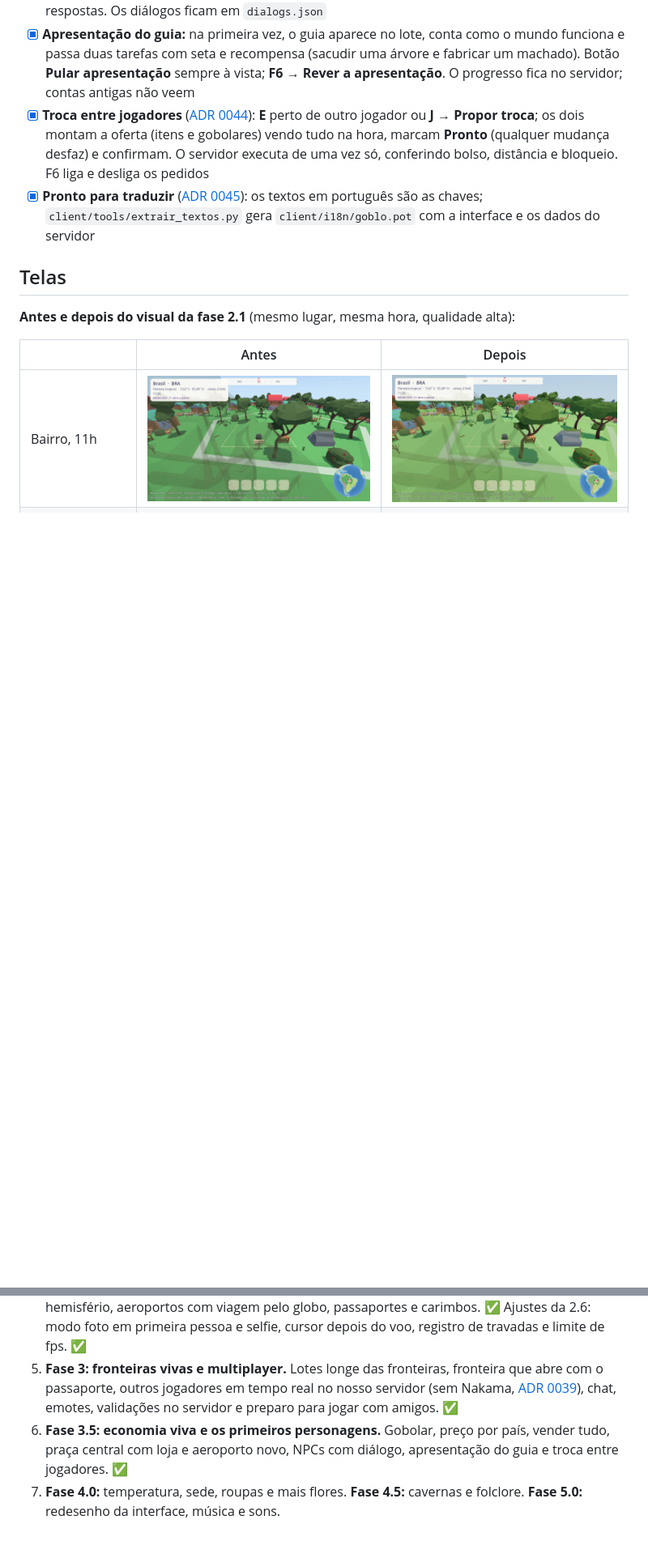
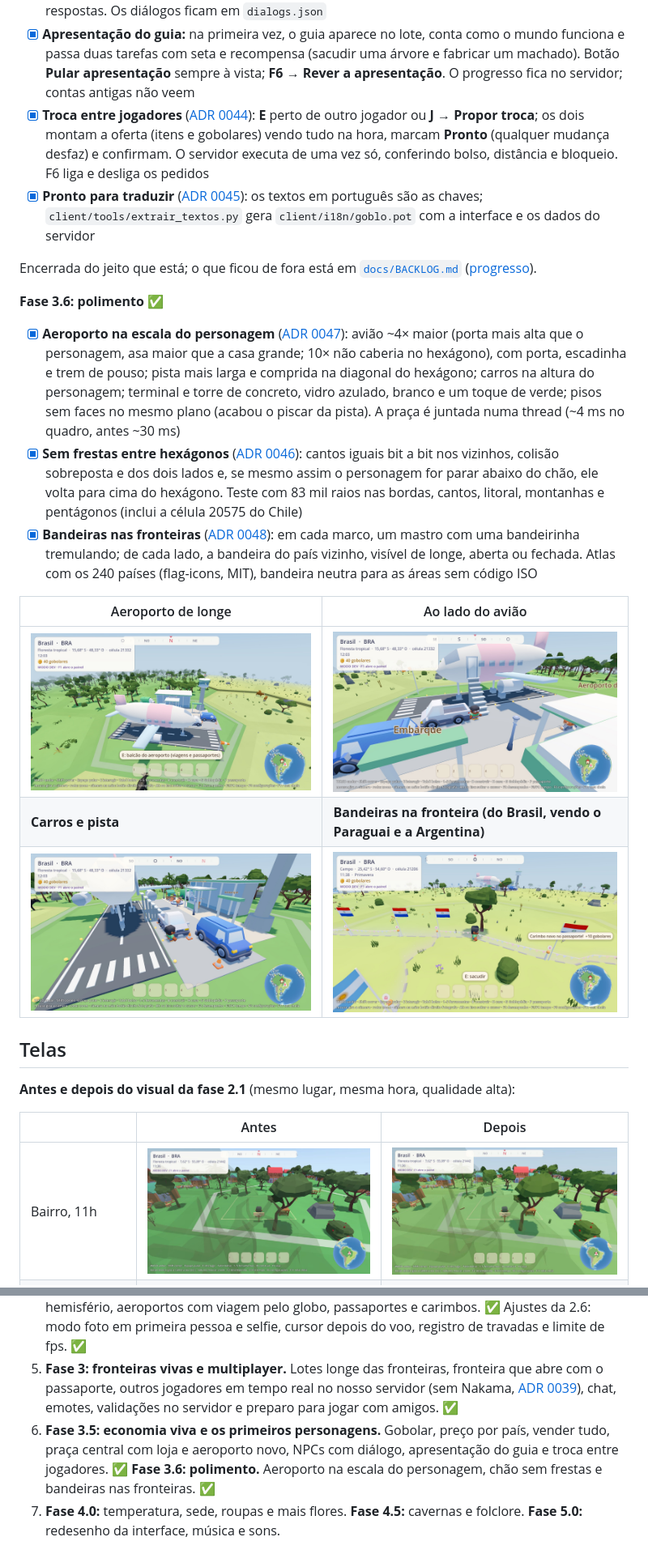
Before and after one commit to Dustyluc123/goblo, a Markdown page: README.md, 2 parts joined by grey strips. Shown at 81% size. GitHub-like rendering; pictures changed too: docs/imagens/aeroporto-aviao.jpg (added), docs/imagens/aeroporto-carros-pista.jpg (added), docs/imagens/aeroporto-de-longe.jpg (added); blank space fills up the shorter version.

Commit message:
Documenta a fase 3.6: README com capturas, CLAUDE.md e API
Co-Authored-By: Claude Opus 5.5 <noreply@anthropic.com>

```diff
--- a/README.md
+++ b/README.md
@@ -130,6 +130,20 @@ O ciclo central é tranquilo e diário: **coletar materiais → fabricar ferrame
 - [x] **Troca entre jogadores** ([ADR 0044](docs/decisoes/0044-troca-entre-jogadores.md)): **E** perto de outro jogador ou **J → Propor troca**; os dois montam a oferta (itens e gobolares) vendo tudo na hora, marcam **Pronto** (qualquer mudança desfaz) e confirmam. O servidor executa de uma vez só, conferindo bolso, distância e bloqueio. F6 liga e desliga os pedidos
 - [x] **Pronto para traduzir** ([ADR 0045](docs/decisoes/0045-textos-prontos-para-traducao.md)): os textos em português são as chaves; `client/tools/extrair_textos.py` gera `client/i18n/goblo.pot` com a interface e os dados do servidor
 
+Encerrada do jeito que está; o que ficou de fora está em [`docs/BACKLOG.md`](docs/BACKLOG.md) ([progresso](docs/progresso-fase-3-5.md)).
+
+**Fase 3.6: polimento** ✅
+
+- [x] **Aeroporto na escala do personagem** ([ADR 0047](docs/decisoes/0047-aeroporto-na-escala-do-personagem.md)): avião ~4× maior (porta mais alta que o personagem, asa maior que a casa grande; 10× não caberia no hexágono), com porta, escadinha e trem de pouso; pista mais larga e comprida na diagonal do hexágono; carros na altura do personagem; terminal e torre de concreto, vidro azulado, branco e um toque de verde; pisos sem faces no mesmo plano (acabou o piscar da pista). A praça é juntada numa thread (~4 ms no quadro, antes ~30 ms)
+- [x] **Sem frestas entre hexágonos** ([ADR 0046](docs/decisoes/0046-chao-fechado-e-resgate.md)): cantos iguais bit a bit nos vizinhos, colisão sobreposta e dos dois lados e, se mesmo assim o personagem for parar abaixo do chão, ele volta para cima do hexágono. Teste com 83 mil raios nas bordas, cantos, litoral, montanhas e pentágonos (inclui a célula 20575 do Chile)
+- [x] **Bandeiras nas fronteiras** ([ADR 0048](docs/decisoes/0048-bandeiras-nos-marcos.md)): em cada marco, um mastro com uma bandeirinha tremulando; de cada lado, a bandeira do país vizinho, visível de longe, aberta ou fechada. Atlas com os 240 países (flag-icons, MIT), bandeira neutra para as áreas sem código ISO
+
+| Aeroporto de longe | Ao lado do avião |
+| --- | --- |
+| ![Aeroporto de longe](docs/imagens/aeroporto-de-longe.jpg) | ![Personagem ao lado do avião](docs/imagens/aeroporto-aviao.jpg) |
+| **Carros e pista** | **Bandeiras na fronteira (do Brasil, vendo o Paraguai e a Argentina)** |
+| ![Carros e pista de perto](docs/imagens/aeroporto-carros-pista.jpg) | ![Bandeiras na fronteira](docs/imagens/fronteira-bandeiras.jpg) |
+
 ## Telas
 
 **Antes e depois do visual da fase 2.1** (mesmo lugar, mesma hora, qualidade alta):
@@ -538,7 +561,7 @@ Detalhes, versões e o que foi copiado de cada pacote em [`client/assets/CREDITO
 3. **Fase 2: coletar e construir.** Jogador e país, lotes, coleta, inventário, bancada, decoração, casa em níveis, bairro, banco de dados e modo dev. ✅
 4. **Fase 2.5: explorar e colecionar.** Fronteiras pela posição exata, gobolares e caixa de vendas, animais andando pelos biomas, câmera fotográfica e Goblopédia, estações do ano reais por hemisfério, aeroportos com viagem pelo globo, passaportes e carimbos. ✅ Ajustes da 2.6: modo foto em primeira pessoa e selfie, cursor depois do voo, registro de travadas e limite de fps. ✅
 5. **Fase 3: fronteiras vivas e multiplayer.** Lotes longe das fronteiras, fronteira que abre com o passaporte, outros jogadores em tempo real no nosso servidor (sem Nakama, [ADR 0039](docs/decisoes/0039-tempo-real-no-servidor-proprio.md)), chat, emotes, validações no servidor e preparo para jogar com amigos. ✅
-6. **Fase 3.5: economia viva e os primeiros personagens.** Gobolar, preço por país, vender tudo, praça central com loja e aeroporto novo, NPCs com diálogo, apresentação do guia e troca entre jogadores. ✅
+6. **Fase 3.5: economia viva e os primeiros personagens.** Gobolar, preço por país, vender tudo, praça central com loja e aeroporto novo, NPCs com diálogo, apresentação do guia e troca entre jogadores. ✅ **Fase 3.6: polimento.** Aeroporto na escala do personagem, chão sem frestas e bandeiras nas fronteiras. ✅
 7. **Fase 4.0:** temperatura, sede, roupas e mais flores. **Fase 4.5:** cavernas e folclore. **Fase 5.0:** redesenho da interface, música e sons.
 
 ## Sobre mim
```
Also changed, not shown: other parts of README.md (+9 -0 lines), CLAUDE.md (+10 -4 lines), docs/API.md (+1 -1 lines).
